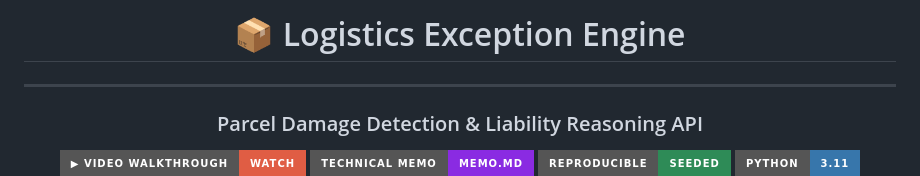
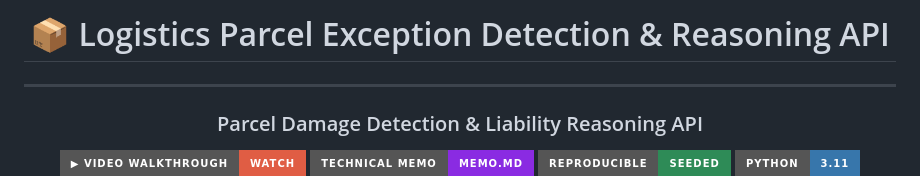
Before and after one commit to ShivrajRajasekaran/Logistics-Exception-Engine, a Markdown page: README.md, the part around the change. Rendered like a GitHub page; badges without logos.

```diff
--- a/README.md
+++ b/README.md
@@ -1,6 +1,6 @@
 <div align="center">
 
-# 📦 Logistics Exception Engine
+# 📦 Logistics Parcel Exception Detection &amp; Reasoning API
 
 <hr>
 
```
